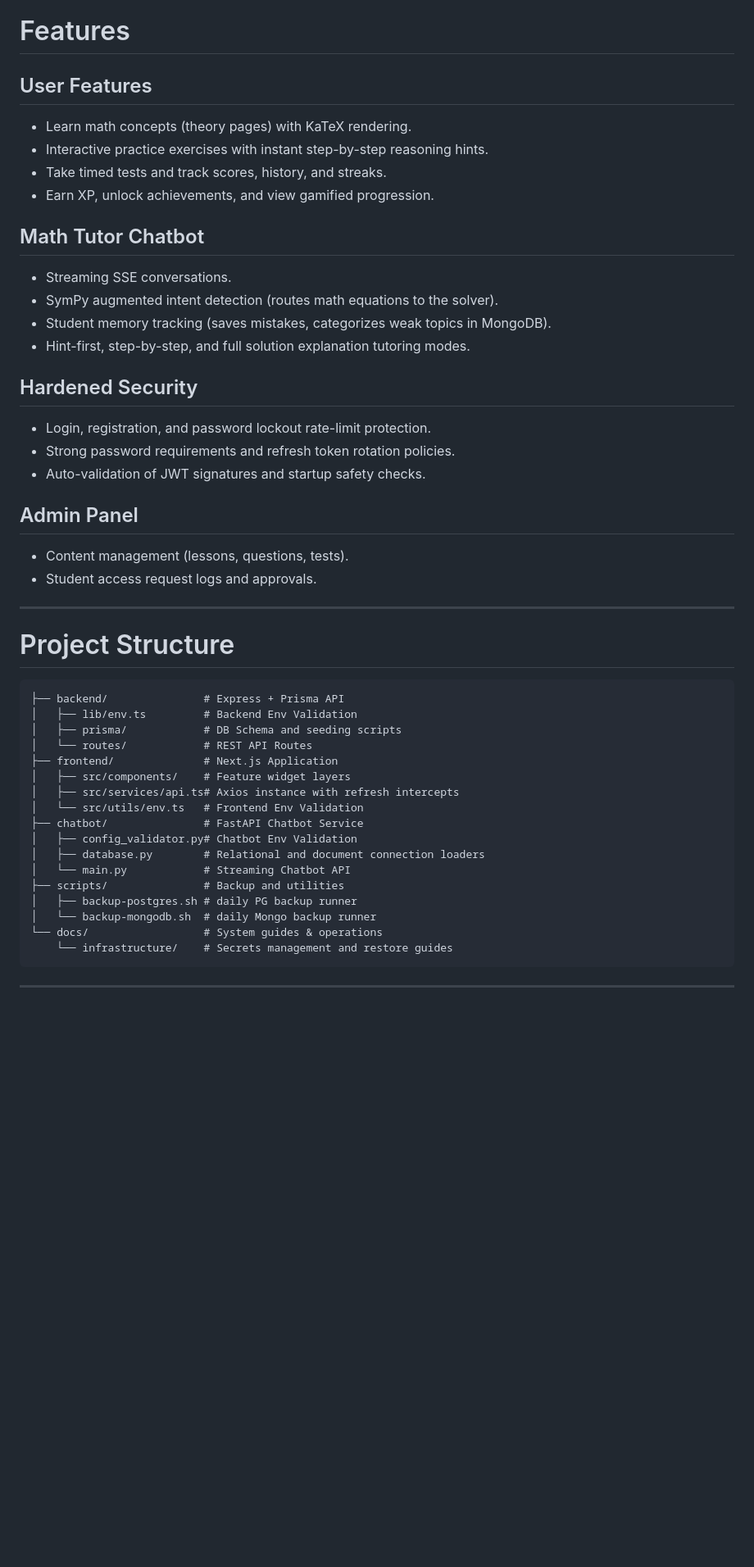
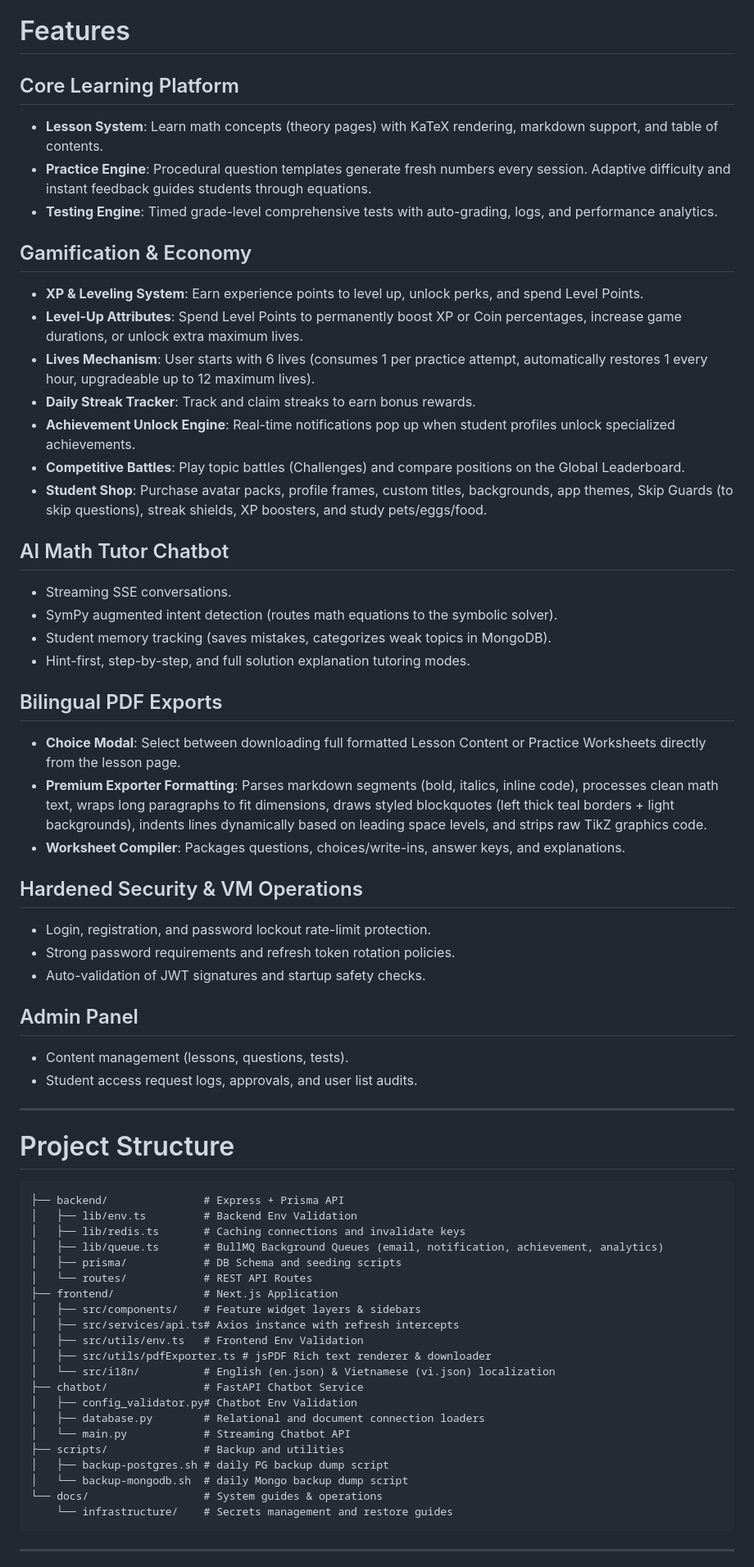
Before and after one commit to AnDDoanf/anhoc, a Markdown page: README.md, the part around one of its changes. Shown at 82% size. GitHub-like rendering; blank space fills up the shorter version.

Commit message:
docs: update README.md

````diff
--- a/README.md
+++ b/README.md
@@ -116,26 +130,39 @@ When containerized inside Docker, Next.js acts as the ingress reverse-proxy. Cli
 
 # Features
 
-## User Features
-- Learn math concepts (theory pages) with KaTeX rendering.
-- Interactive practice exercises with instant step-by-step reasoning hints.
-- Take timed tests and track scores, history, and streaks.
-- Earn XP, unlock achievements, and view gamified progression.
+## Core Learning Platform
+- **Lesson System**: Learn math concepts (theory pages) with KaTeX rendering, markdown support, and table of contents.
+- **Practice Engine**: Procedural question templates generate fresh numbers every session. Adaptive difficulty and instant feedback guides students through equations.
+- **Testing Engine**: Timed grade-level comprehensive tests with auto-grading, logs, and performance analytics.
 
-## Math Tutor Chatbot
+## Gamification & Economy
+- **XP & Leveling System**: Earn experience points to level up, unlock perks, and spend Level Points.
+- **Level-Up Attributes**: Spend Level Points to permanently boost XP or Coin percentages, increase game durations, or unlock extra maximum lives.
+- **Lives Mechanism**: User starts with 6 lives (consumes 1 per practice attempt, automatically restores 1 every hour, upgradeable up to 12 maximum lives).
+- **Daily Streak Tracker**: Track and claim streaks to earn bonus rewards.
+- **Achievement Unlock Engine**: Real-time notifications pop up when student profiles unlock specialized achievements.
+- **Competitive Battles**: Play topic battles (Challenges) and compare positions on the Global Leaderboard.
+- **Student Shop**: Purchase avatar packs, profile frames, custom titles, backgrounds, app themes, Skip Guards (to skip questions), streak shields, XP boosters, and study pets/eggs/food.
+
+## AI Math Tutor Chatbot
 - Streaming SSE conversations.
-- SymPy augmented intent detection (routes math equations to the solver).
+- SymPy augmented intent detection (routes math equations to the symbolic solver).
 - Student memory tracking (saves mistakes, categorizes weak topics in MongoDB).
 - Hint-first, step-by-step, and full solution explanation tutoring modes.
 
-## Hardened Security
+## Bilingual PDF Exports
+- **Choice Modal**: Select between downloading full formatted Lesson Content or Practice Worksheets directly from the lesson page.
+- **Premium Exporter Formatting**: Parses markdown segments (bold, italics, inline code), processes clean math text, wraps long paragraphs to fit dimensions, draws styled blockquotes (left thick teal borders + light backgrounds), indents lines dynamically based on leading space levels, and strips raw TikZ graphics code.
+- **Worksheet Compiler**: Packages questions, choices/write-ins, answer keys, and explanations.
+
+## Hardened Security & VM Operations
 - Login, registration, and password lockout rate-limit protection.
 - Strong password requirements and refresh token rotation policies.
 - Auto-validation of JWT signatures and startup safety checks.
 
 ## Admin Panel
 - Content management (lessons, questions, tests).
-- Student access request logs and approvals.
+- Student access request logs, approvals, and user list audits.
 
 ---
 
@@ -144,19 +171,23 @@ When containerized inside Docker, Next.js acts as the ingress reverse-proxy. Cli
 ```
 ├── backend/               # Express + Prisma API
 │   ├── lib/env.ts         # Backend Env Validation
+│   ├── lib/redis.ts       # Caching connections and invalidate keys
+│   ├── lib/queue.ts       # BullMQ Background Queues (email, notification, achievement, analytics)
 │   ├── prisma/            # DB Schema and seeding scripts
 │   └── routes/            # REST API Routes
 ├── frontend/              # Next.js Application
-│   ├── src/components/    # Feature widget layers
+│   ├── src/components/    # Feature widget layers & sidebars
 │   ├── src/services/api.ts# Axios instance with refresh intercepts
-│   └── src/utils/env.ts   # Frontend Env Validation
+│   ├── src/utils/env.ts   # Frontend Env Validation
+│   ├── src/utils/pdfExporter.ts # jsPDF Rich text renderer & downloader
+│   └── src/i18n/          # English (en.json) & Vietnamese (vi.json) localization
 ├── chatbot/               # FastAPI Chatbot Service
 │   ├── config_validator.py# Chatbot Env Validation
 │   ├── database.py        # Relational and document connection loaders
 │   └── main.py            # Streaming Chatbot API
 ├── scripts/               # Backup and utilities
-│   ├── backup-postgres.sh # daily PG backup runner
-│   └── backup-mongodb.sh  # daily Mongo backup runner
+│   ├── backup-postgres.sh # daily PG backup dump script
+│   └── backup-mongodb.sh  # daily Mongo backup dump script
 └── docs/                  # System guides & operations
     └── infrastructure/    # Secrets management and restore guides
 ```
````
Also changed, not shown: other parts of README.md (+39 -23 lines).
